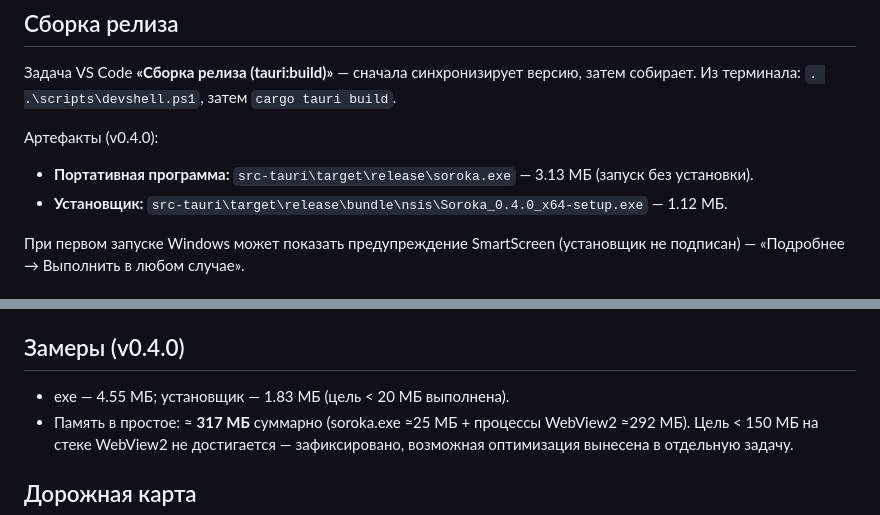
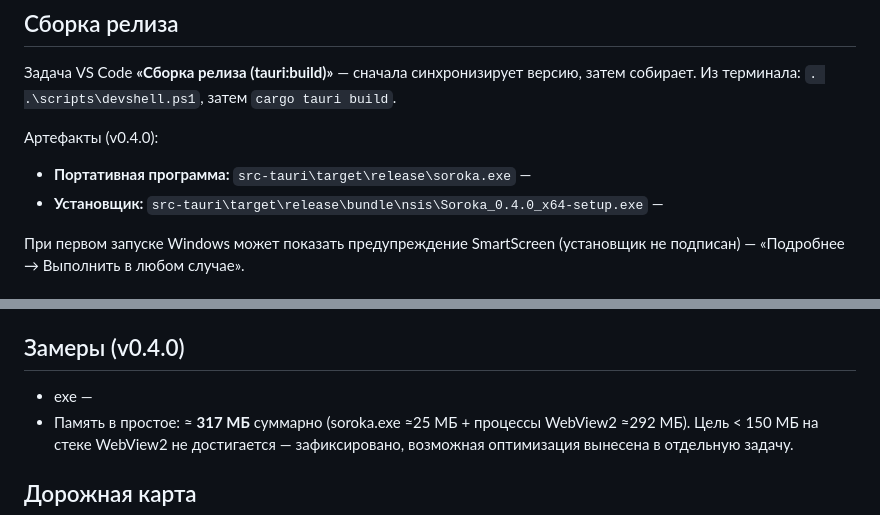
Before and after one commit to reznikov73/Soroka, a Markdown page: README.md, 2 parts joined by grey strips. Drawn GitHub-style.

```diff
--- a/README.md
+++ b/README.md
@@ -44,8 +44,8 @@ cargo tauri dev
 
 Артефакты (v0.4.0):
 
-- **Портативная программа:** `src-tauri\target\release\soroka.exe` — 3.13 МБ (запуск без установки).
-- **Установщик:** `src-tauri\target\release\bundle\nsis\Soroka_0.4.0_x64-setup.exe` — 1.12 МБ.
+- **Портативная программа:** `src-tauri\target\release\soroka.exe` —
+- **Установщик:** `src-tauri\target\release\bundle\nsis\Soroka_0.4.0_x64-setup.exe` —
 
 При первом запуске Windows может показать предупреждение SmartScreen (установщик не подписан) — «Подробнее → Выполнить в любом случае».
 
@@ -62,7 +62,7 @@ cargo tauri dev
 
 ## Замеры (v0.4.0)
 
-- exe — 4.55 МБ; установщик — 1.83 МБ (цель < 20 МБ выполнена).
+- exe —
 - Память в простое: ≈ **317 МБ** суммарно (soroka.exe ≈25 МБ + процессы WebView2 ≈292 МБ). Цель < 150 МБ на стеке WebView2 не достигается — зафиксировано, возможная оптимизация вынесена в отдельную задачу.
 
 ## Дорожная карта
```
